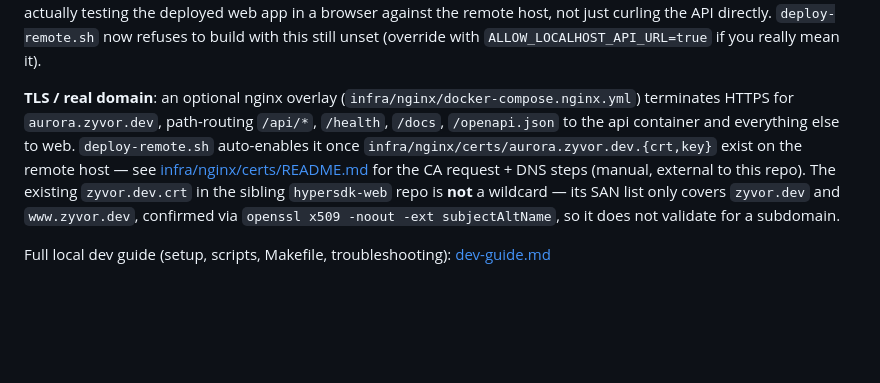
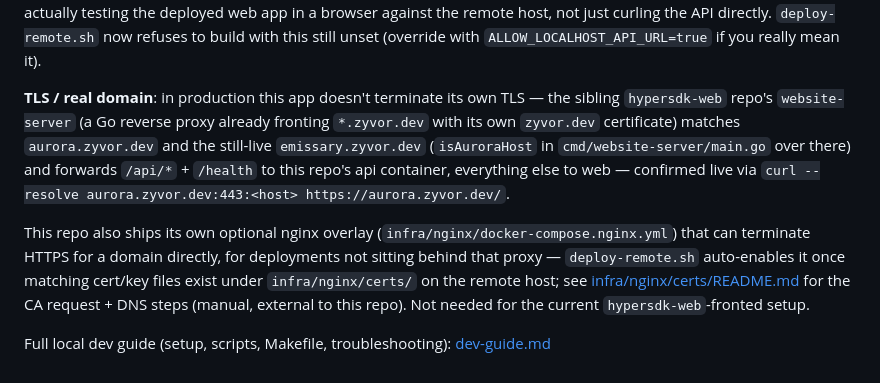
Before and after one commit to zyvorai/aurora, a Markdown page: docs/gtm-platform-phases.md, the part around the change. Drawn GitHub-style; blank space fills up the shorter version.

Commit message:
Update TLS/domain docs: aurora.zyvor.dev is fronted by hypersdk-web, not this repo's nginx overlay
Phase 3 (provisioning a cert + nginx overlay in this repo for aurora.zyvor.dev)
turned out to be unnecessary and was dropped -- the sibling hypersdk-web repo's
website-server already reverse-proxies aurora.zyvor.dev (and the still-live
emissary.zyvor.dev) here with its own zyvor.dev cert, verified live. Docs
previously described this repo's own nginx/TLS overlay as the path to a real
domain; corrected to explain what's actually running, and reframed the overlay
as a standalone fallback for deployments not sitting behind that proxy.

Co-Authored-By: Claude Sonnet 5 <noreply@anthropic.com>
Claude-Session: https://claude.ai/code/session_01NbHjLaBxA6UDPfyTbtag5m

```diff
--- a/docs/gtm-platform-phases.md
+++ b/docs/gtm-platform-phases.md
@@ -772,14 +772,19 @@ found by actually testing the deployed web app in a browser against the remote h
 not just curling the API directly. `deploy-remote.sh` now refuses to build with this
 still unset (override with `ALLOW_LOCALHOST_API_URL=true` if you really mean it).
 
-**TLS / real domain**: an optional nginx overlay (`infra/nginx/docker-compose.nginx.yml`)
-terminates HTTPS for `aurora.zyvor.dev`, path-routing `/api/*`, `/health`, `/docs`,
-`/openapi.json` to the api container and everything else to web. `deploy-remote.sh`
-auto-enables it once `infra/nginx/certs/aurora.zyvor.dev.{crt,key}` exist on the remote
-host — see [infra/nginx/certs/README.md](../infra/nginx/certs/README.md) for the CA
-request + DNS steps (manual, external to this repo). The existing `zyvor.dev.crt` in the
-sibling `hypersdk-web` repo is **not** a wildcard — its SAN list only covers `zyvor.dev`
-and `www.zyvor.dev`, confirmed via `openssl x509 -noout -ext subjectAltName`, so it does
-not validate for a subdomain.
+**TLS / real domain**: in production this app doesn't terminate its own TLS — the sibling
+`hypersdk-web` repo's `website-server` (a Go reverse proxy already fronting `*.zyvor.dev`
+with its own `zyvor.dev` certificate) matches `aurora.zyvor.dev` and the still-live
+`emissary.zyvor.dev` (`isAuroraHost` in `cmd/website-server/main.go` over there) and
+forwards `/api/*` + `/health` to this repo's api container, everything else to web —
+confirmed live via `curl --resolve aurora.zyvor.dev:443:<host> https://aurora.zyvor.dev/`.
+
+This repo also ships its own optional nginx overlay (`infra/nginx/docker-compose.nginx.yml`)
+that can terminate HTTPS for a domain directly, for deployments not sitting behind that
+proxy — `deploy-remote.sh` auto-enables it once matching cert/key files exist under
+`infra/nginx/certs/` on the remote host; see
+[infra/nginx/certs/README.md](../infra/nginx/certs/README.md) for the CA request + DNS
+steps (manual, external to this repo). Not needed for the current `hypersdk-web`-fronted
+setup.
 
 Full local dev guide (setup, scripts, Makefile, troubleshooting): [dev-guide.md](./dev-guide.md)
```
Also changed, not shown: README.md (+6 -3 lines), 1 other file.
